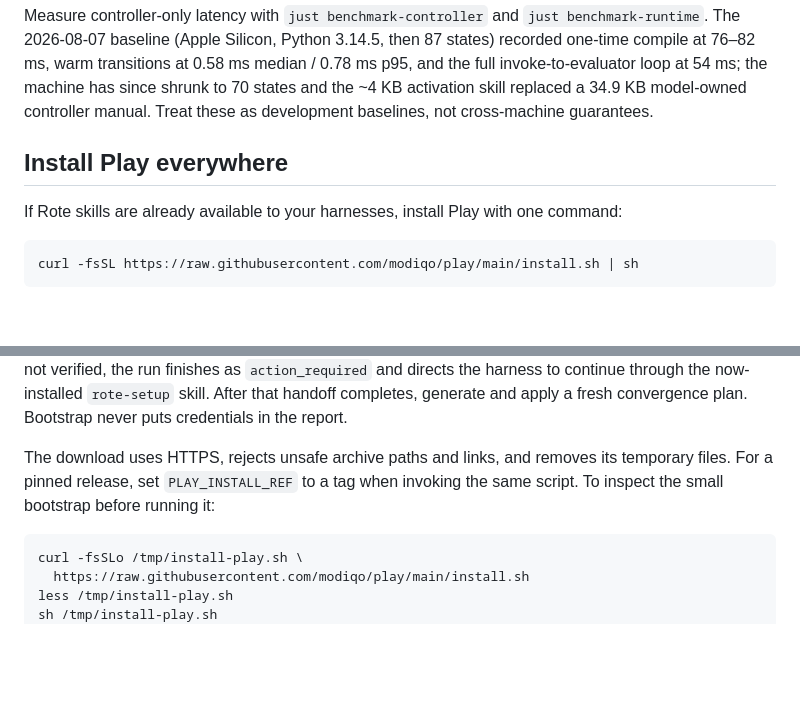
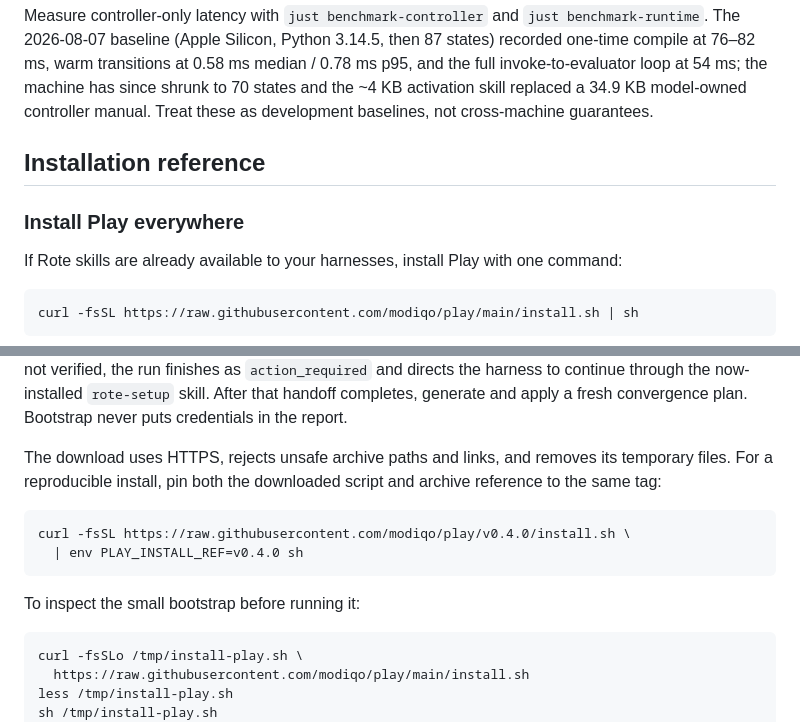
Before and after one commit to modiqo/play, a Markdown page: README.md, 2 parts joined by grey strips. Drawn GitHub-style; blank space fills up the shorter version.

````diff
--- a/README.md
+++ b/README.md
@@ -230,7 +296,9 @@ loop at 54 ms; the machine has since shrunk to 70 states and the ~4 KB activatio
 34.9 KB model-owned controller manual. Treat these as development baselines, not cross-machine
 guarantees.
 
-## Install Play everywhere
+## Installation reference
+
+### Install Play everywhere
 
 If Rote skills are already available to your harnesses, install Play with one command:
 
@@ -301,8 +369,14 @@ completes, generate and apply a fresh convergence plan. Bootstrap never puts cre
 report.
 
 The download uses HTTPS, rejects unsafe archive paths and links, and removes its temporary files.
-For a pinned release, set `PLAY_INSTALL_REF` to a tag when invoking the same script. To inspect the
-small bootstrap before running it:
+For a reproducible install, pin both the downloaded script and archive reference to the same tag:
+
+```bash
+curl -fsSL https://raw.githubusercontent.com/modiqo/play/v0.4.0/install.sh \
+  | env PLAY_INSTALL_REF=v0.4.0 sh
+```
+
+To inspect the small bootstrap before running it:
 
 ```bash
 curl -fsSLo /tmp/install-play.sh \
````
Also changed, not shown: other parts of README.md (+127 -61 lines).
